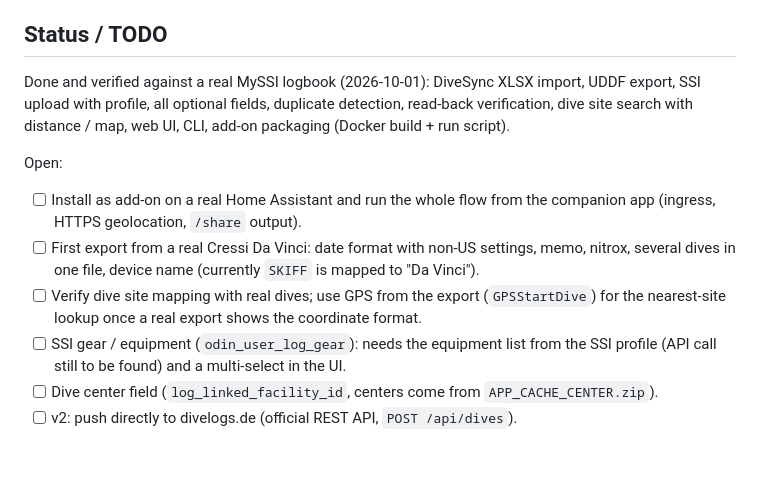
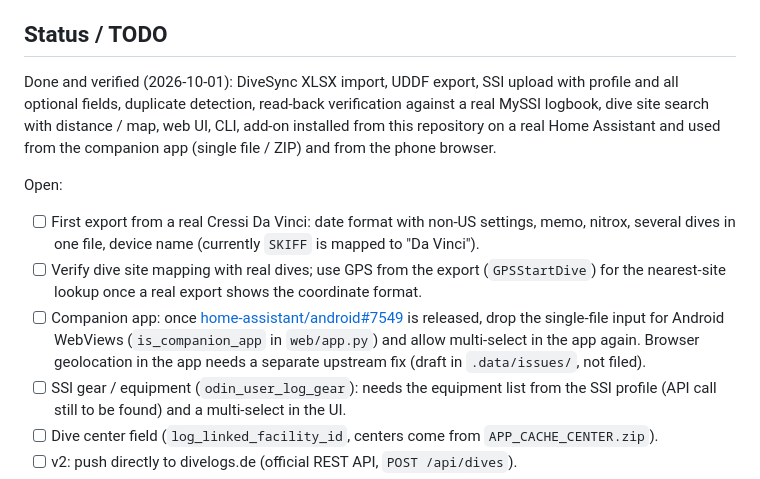
Before and after one commit to LustigePerson/divebridge, a Markdown page: README.md, the part around the change. GitHub-like rendering; blank space fills up the shorter version.

Commit message:
README: update TODO list

```diff
--- a/README.md
+++ b/README.md
@@ -128,18 +128,21 @@ Known facts and quirks:
 
 ## Status / TODO
 
-Done and verified against a real MySSI logbook (2026-10-01): DiveSync XLSX import, UDDF export,
-SSI upload with profile, all optional fields, duplicate detection, read-back verification,
-dive site search with distance / map, web UI, CLI, add-on packaging (Docker build + run script).
+Done and verified (2026-10-01): DiveSync XLSX import, UDDF export, SSI upload with profile and all
+optional fields, duplicate detection, read-back verification against a real MySSI logbook, dive
+site search with distance / map, web UI, CLI, add-on installed from this repository on a real
+Home Assistant and used from the companion app (single file / ZIP) and from the phone browser.
 
 Open:
 
-- [ ] Install as add-on on a real Home Assistant and run the whole flow from the companion app
-      (ingress, HTTPS geolocation, `/share` output).
 - [ ] First export from a real Cressi Da Vinci: date format with non-US settings, memo, nitrox,
       several dives in one file, device name (currently `SKIFF` is mapped to "Da Vinci").
 - [ ] Verify dive site mapping with real dives; use GPS from the export (`GPSStartDive`) for the
       nearest-site lookup once a real export shows the coordinate format.
+- [ ] Companion app: once [home-assistant/android#7549](https://github.com/home-assistant/android/pull/7549)
+      is released, drop the single-file input for Android WebViews (`is_companion_app` in
+      `web/app.py`) and allow multi-select in the app again. Browser geolocation in the app needs
+      a separate upstream fix (draft in `.data/issues/`, not filed).
 - [ ] SSI gear / equipment (`odin_user_log_gear`): needs the equipment list from the SSI profile
       (API call still to be found) and a multi-select in the UI.
 - [ ] Dive center field (`log_linked_facility_id`, centers come from `APP_CACHE_CENTER.zip`).
```
